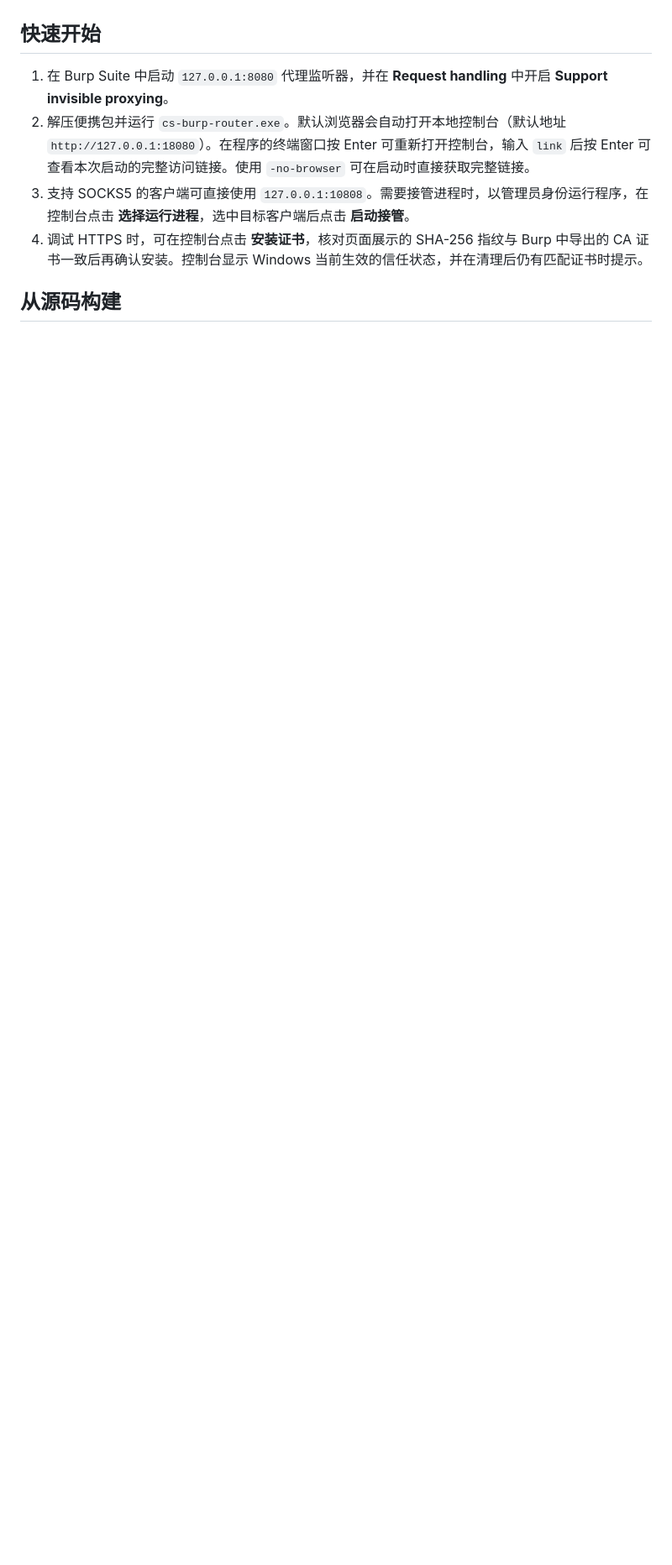
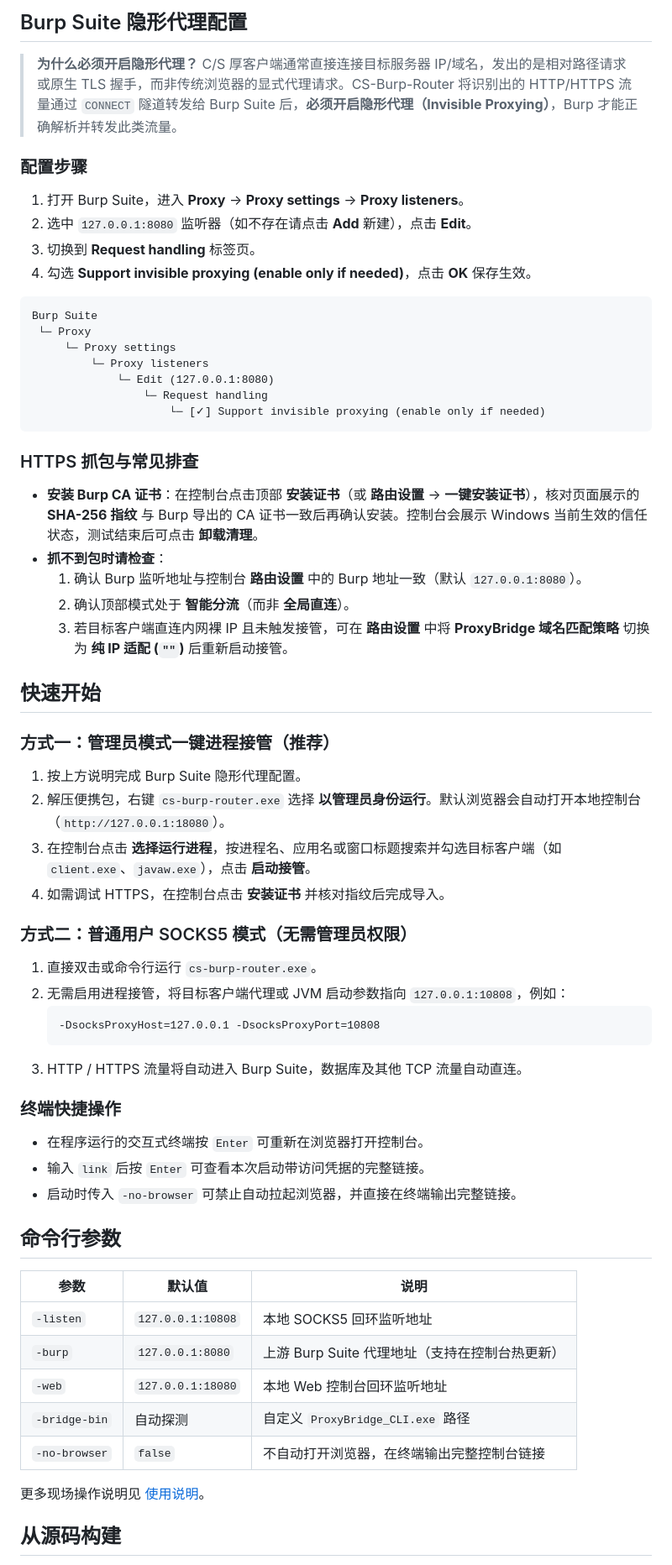
Before and after one commit to shyrel666/cs-burp-router, a Markdown page: README.md, the part around one of its changes. Shown at 84% size. Drawn GitHub-style; blank space fills up the shorter version.

````diff
--- a/README.md
+++ b/README.md
@@ -8,10 +58,68 @@
+## Burp Suite 隐形代理配置
+
+> **为什么必须开启隐形代理？**
+> C/S 厚客户端通常直接连接目标服务器 IP/域名，发出的是相对路径请求或原生 TLS 握手，而非传统浏览器的显式代理请求。CS-Burp-Router 将识别出的 HTTP/HTTPS 流量通过 `CONNECT` 隧道转发给 Burp Suite 后，**必须开启隐形代理（Invisible Proxying）**，Burp 才能正确解析并转发此类流量。
+
+### 配置步骤
+
+1. 打开 Burp Suite，进入 **Proxy** → **Proxy settings** → **Proxy listeners**。
+2. 选中 `127.0.0.1:8080` 监听器（如不存在请点击 **Add** 新建），点击 **Edit**。
+3. 切换到 **Request handling** 标签页。
+4. 勾选 **Support invisible proxying (enable only if needed)**，点击 **OK** 保存生效。
+
+```text
+Burp Suite
+ └─ Proxy
+     └─ Proxy settings
+         └─ Proxy listeners
+             └─ Edit (127.0.0.1:8080)
+                 └─ Request handling
+                     └─ [✓] Support invisible proxying (enable only if needed)
+```
+
+### HTTPS 抓包与常见排查
+
+- **安装 Burp CA 证书**：在控制台点击顶部 **安装证书**（或 **路由设置** → **一键安装证书**），核对页面展示的 **SHA-256 指纹** 与 Burp 导出的 CA 证书一致后再确认安装。控制台会展示 Windows 当前生效的信任状态，测试结束后可点击 **卸载清理**。
+- **抓不到包时请检查**：
+  1. 确认 Burp 监听地址与控制台 **路由设置** 中的 Burp 地址一致（默认 `127.0.0.1:8080`）。
+  2. 确认顶部模式处于 **智能分流**（而非 **全局直连**）。
+  3. 若目标客户端直连内网裸 IP 且未触发接管，可在 **路由设置** 中将 **ProxyBridge 域名匹配策略** 切换为 **纯 IP 适配 (`""`)** 后重新启动接管。
 
 ## 快速开始
 
-1. 在 Burp Suite 中启动 `127.0.0.1:8080` 代理监听器，并在 **Request handling** 中开启 **Support invisible proxying**。
-2. 解压便携包并运行 `cs-burp-router.exe`。默认浏览器会自动打开本地控制台（默认地址 `http://127.0.0.1:18080`）。在程序的终端窗口按 Enter 可重新打开控制台，输入 `link` 后按 Enter 可查看本次启动的完整访问链接。使用 `-no-browser` 可在启动时直接获取完整链接。
-3. 支持 SOCKS5 的客户端可直接使用 `127.0.0.1:10808`。需要接管进程时，以管理员身份运行程序，在控制台点击 **选择运行进程**，选中目标客户端后点击 **启动接管**。
-4. 调试 HTTPS 时，可在控制台点击 **安装证书**，核对页面展示的 SHA-256 指纹与 Burp 中导出的 CA 证书一致后再确认安装。控制台显示 Windows 当前生效的信任状态，并在清理后仍有匹配证书时提示。
+### 方式一：管理员模式一键进程接管（推荐）
+
+1. 按上方说明完成 Burp Suite 隐形代理配置。
+2. 解压便携包，右键 `cs-burp-router.exe` 选择 **以管理员身份运行**。默认浏览器会自动打开本地控制台（`http://127.0.0.1:18080`）。
+3. 在控制台点击 **选择运行进程**，按进程名、应用名或窗口标题搜索并勾选目标客户端（如 `client.exe`、`javaw.exe`），点击 **启动接管**。
+4. 如需调试 HTTPS，在控制台点击 **安装证书** 并核对指纹后完成导入。
+
+### 方式二：普通用户 SOCKS5 模式（无需管理员权限）
+
+1. 直接双击或命令行运行 `cs-burp-router.exe`。
+2. 无需启用进程接管，将目标客户端代理或 JVM 启动参数指向 `127.0.0.1:10808`，例如：
+   ```text
+   -DsocksProxyHost=127.0.0.1 -DsocksProxyPort=10808
+   ```
+3. HTTP / HTTPS 流量将自动进入 Burp Suite，数据库及其他 TCP 流量自动直连。
+
+### 终端快捷操作
+
+- 在程序运行的交互式终端按 `Enter` 可重新在浏览器打开控制台。
+- 输入 `link` 后按 `Enter` 可查看本次启动带访问凭据的完整链接。
+- 启动时传入 `-no-browser` 可禁止自动拉起浏览器，并直接在终端输出完整链接。
+
+## 命令行参数
+
+| 参数 | 默认值 | 说明 |
+| --- | --- | --- |
+| `-listen` | `127.0.0.1:10808` | 本地 SOCKS5 回环监听地址 |
+| `-burp` | `127.0.0.1:8080` | 上游 Burp Suite 代理地址（支持在控制台热更新） |
+| `-web` | `127.0.0.1:18080` | 本地 Web 控制台回环监听地址 |
+| `-bridge-bin` | 自动探测 | 自定义 `ProxyBridge_CLI.exe` 路径 |
+| `-no-browser` | `false` | 不自动打开浏览器，在终端输出完整控制台链接 |
+
+更多现场操作说明见 [使用说明](packaging/使用说明.txt)。
 
 ## 从源码构建
 
````
Also changed, not shown: other parts of README.md (+58 -5 lines), docs/images/console.png (added), 11 other files.
